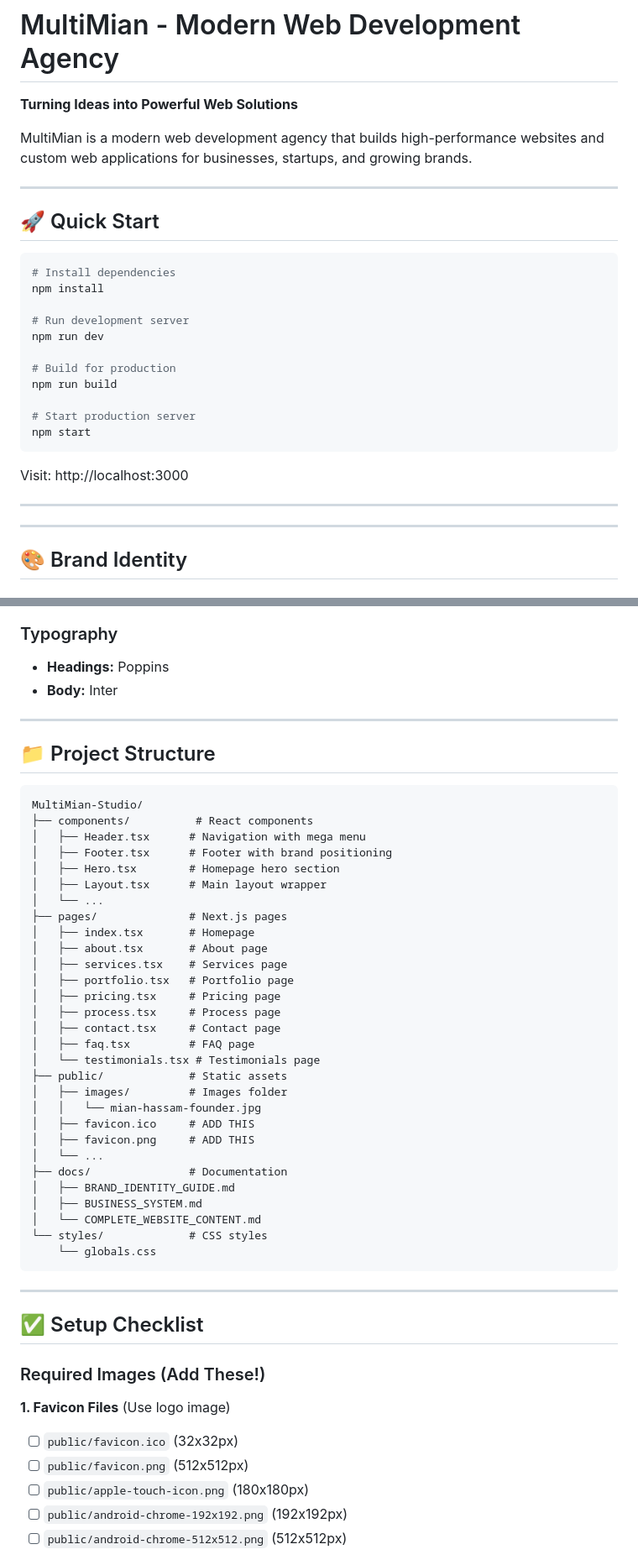
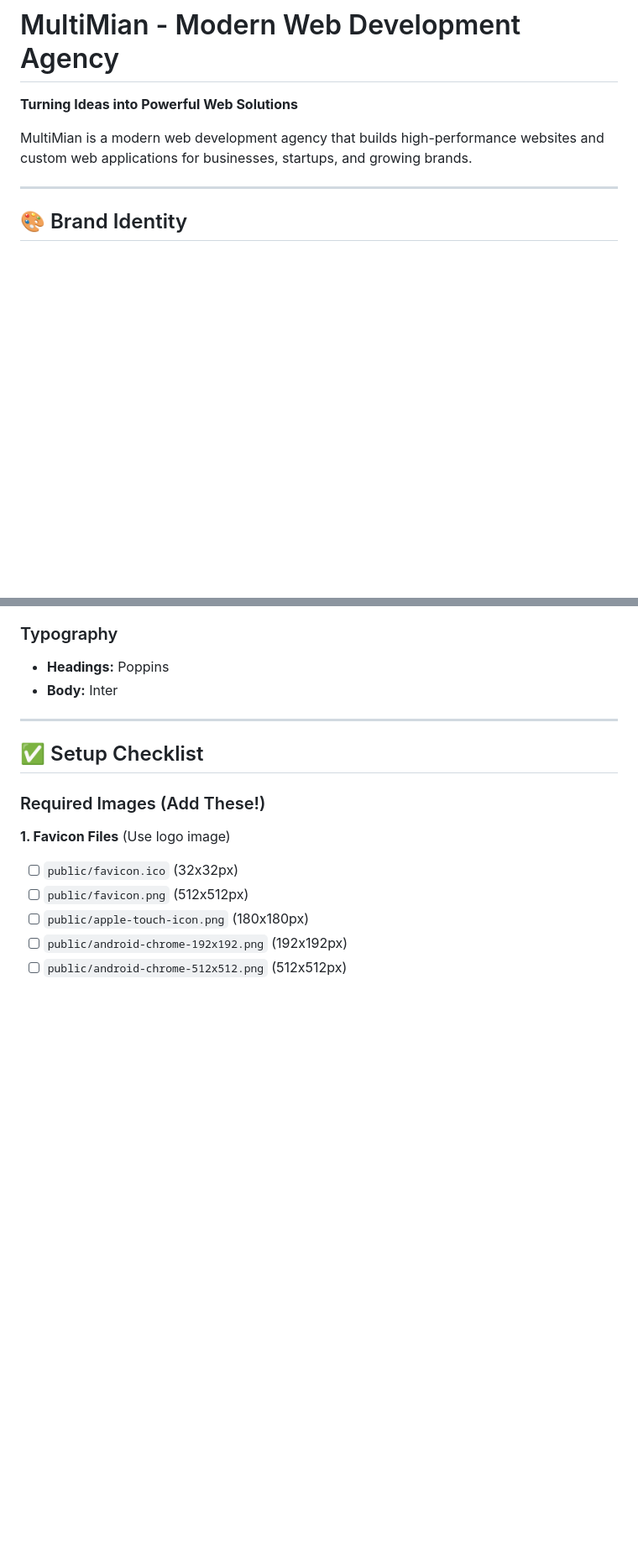
Before and after one commit to Mianhassam96/MultiMian-Studio, a Markdown page: README.md, 2 parts joined by grey strips. Shown at 84% size. GitHub-like rendering; blank space fills up the shorter version.

Commit message:
Update README to remove sections and update license year
Removed quick start and project structure sections from README.

````diff
--- a/README.md
+++ b/README.md
@@ -4,27 +4,6 @@
 
 MultiMian is a modern web development agency that builds high-performance websites and custom web applications for businesses, startups, and growing brands.
 
----
-
-## 🚀 Quick Start
-
-```bash
-# Install dependencies
-npm install
-
-# Run development server
-npm run dev
-
-# Build for production
-npm run build
-
-# Start production server
-npm start
-```
-
-Visit: http://localhost:3000
-
----
 
 ---
 
@@ -44,42 +23,6 @@ MultiMian is a modern web development agency that builds high-performance websit
 ### Typography
 - **Headings:** Poppins
 - **Body:** Inter
-
----
-
-## 📁 Project Structure
-
-```
-MultiMian-Studio/
-├── components/          # React components
-│   ├── Header.tsx      # Navigation with mega menu
-│   ├── Footer.tsx      # Footer with brand positioning
-│   ├── Hero.tsx        # Homepage hero section
-│   ├── Layout.tsx      # Main layout wrapper
-│   └── ...
-├── pages/              # Next.js pages
-│   ├── index.tsx       # Homepage
-│   ├── about.tsx       # About page
-│   ├── services.tsx    # Services page
-│   ├── portfolio.tsx   # Portfolio page
-│   ├── pricing.tsx     # Pricing page
-│   ├── process.tsx     # Process page
-│   ├── contact.tsx     # Contact page
-│   ├── faq.tsx         # FAQ page
-│   └── testimonials.tsx # Testimonials page
-├── public/             # Static assets
-│   ├── images/         # Images folder
-│   │   └── mian-hassam-founder.jpg
-│   ├── favicon.ico     # ADD THIS
-│   ├── favicon.png     # ADD THIS
-│   └── ...
-├── docs/               # Documentation
-│   ├── BRAND_IDENTITY_GUIDE.md
-│   ├── BUSINESS_SYSTEM.md
-│   └── COMPLETE_WEBSITE_CONTENT.md
-└── styles/             # CSS styles
-    └── globals.css
-```
 
 ---
 
````
Also changed, not shown: other parts of README.md (+1 -1 lines).
